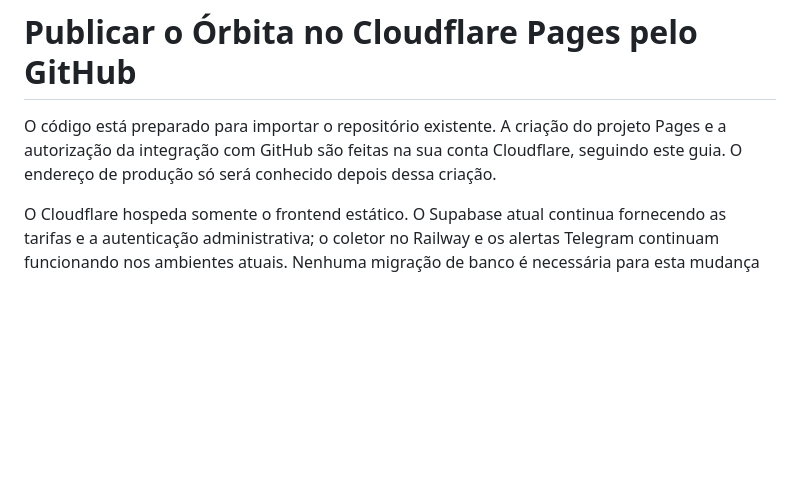
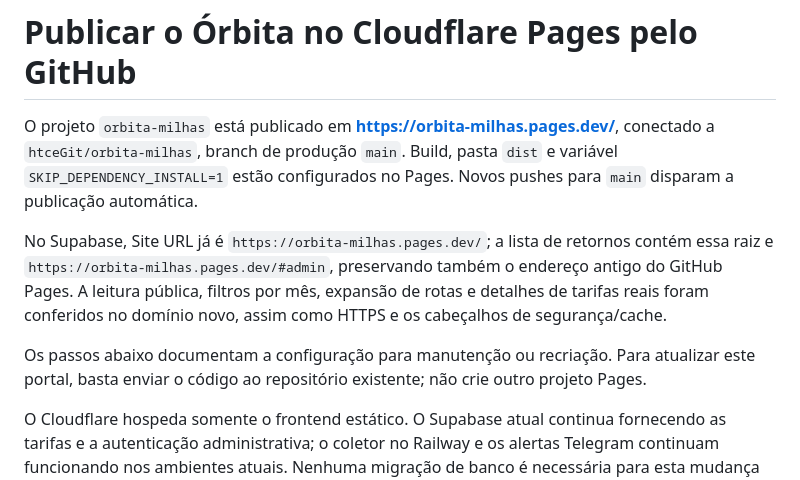
Before and after one commit to htceGit/orbita-milhas, a Markdown page: docs/CLOUDFLARE_PAGES.md, the part around the change. GitHub-like rendering; blank space fills up the shorter version.

```diff
--- a/docs/CLOUDFLARE_PAGES.md
+++ b/docs/CLOUDFLARE_PAGES.md
@@ -1,6 +1,10 @@
 # Publicar o Órbita no Cloudflare Pages pelo GitHub
 
-O código está preparado para importar o repositório existente. A criação do projeto Pages e a autorização da integração com GitHub são feitas na sua conta Cloudflare, seguindo este guia. O endereço de produção só será conhecido depois dessa criação.
+O projeto `orbita-milhas` está publicado em **https://orbita-milhas.pages.dev/**, conectado a `htceGit/orbita-milhas`, branch de produção `main`. Build, pasta `dist` e variável `SKIP_DEPENDENCY_INSTALL=1` estão configurados no Pages. Novos pushes para `main` disparam a publicação automática.
+
+No Supabase, Site URL já é `https://orbita-milhas.pages.dev/`; a lista de retornos contém essa raiz e `https://orbita-milhas.pages.dev/#admin`, preservando também o endereço antigo do GitHub Pages. A leitura pública, filtros por mês, expansão de rotas e detalhes de tarifas reais foram conferidos no domínio novo, assim como HTTPS e os cabeçalhos de segurança/cache.
+
+Os passos abaixo documentam a configuração para manutenção ou recriação. Para atualizar este portal, basta enviar o código ao repositório existente; não crie outro projeto Pages.
 
 O Cloudflare hospeda somente o frontend estático. O Supabase atual continua fornecendo as tarifas e a autenticação administrativa; o coletor no Railway e os alertas Telegram continuam funcionando nos ambientes atuais. Nenhuma migração de banco é necessária para esta mudança de hospedagem.
 
```
Also changed, not shown: README.md (+1 -1 lines), docs/OPERACAO.md (+3 -1 lines).
